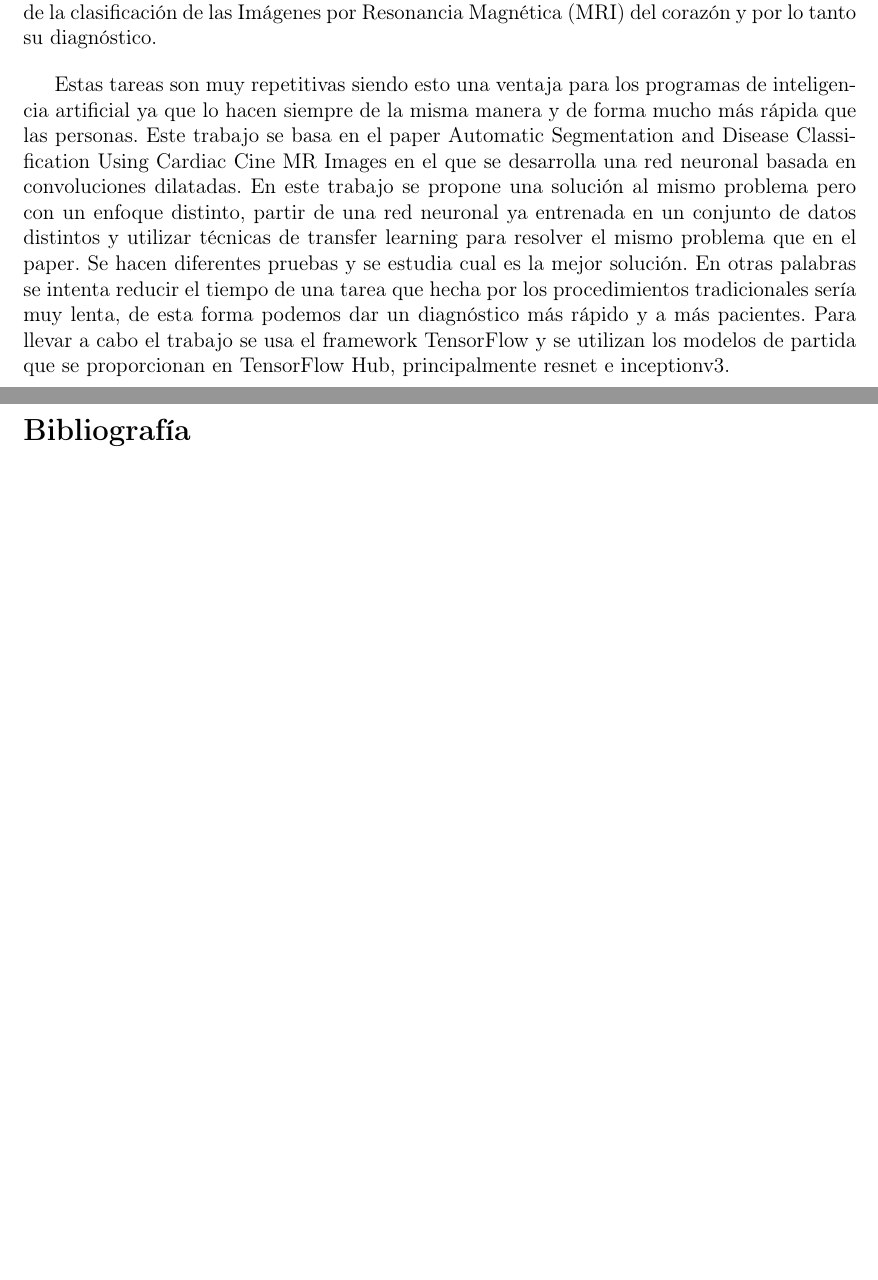
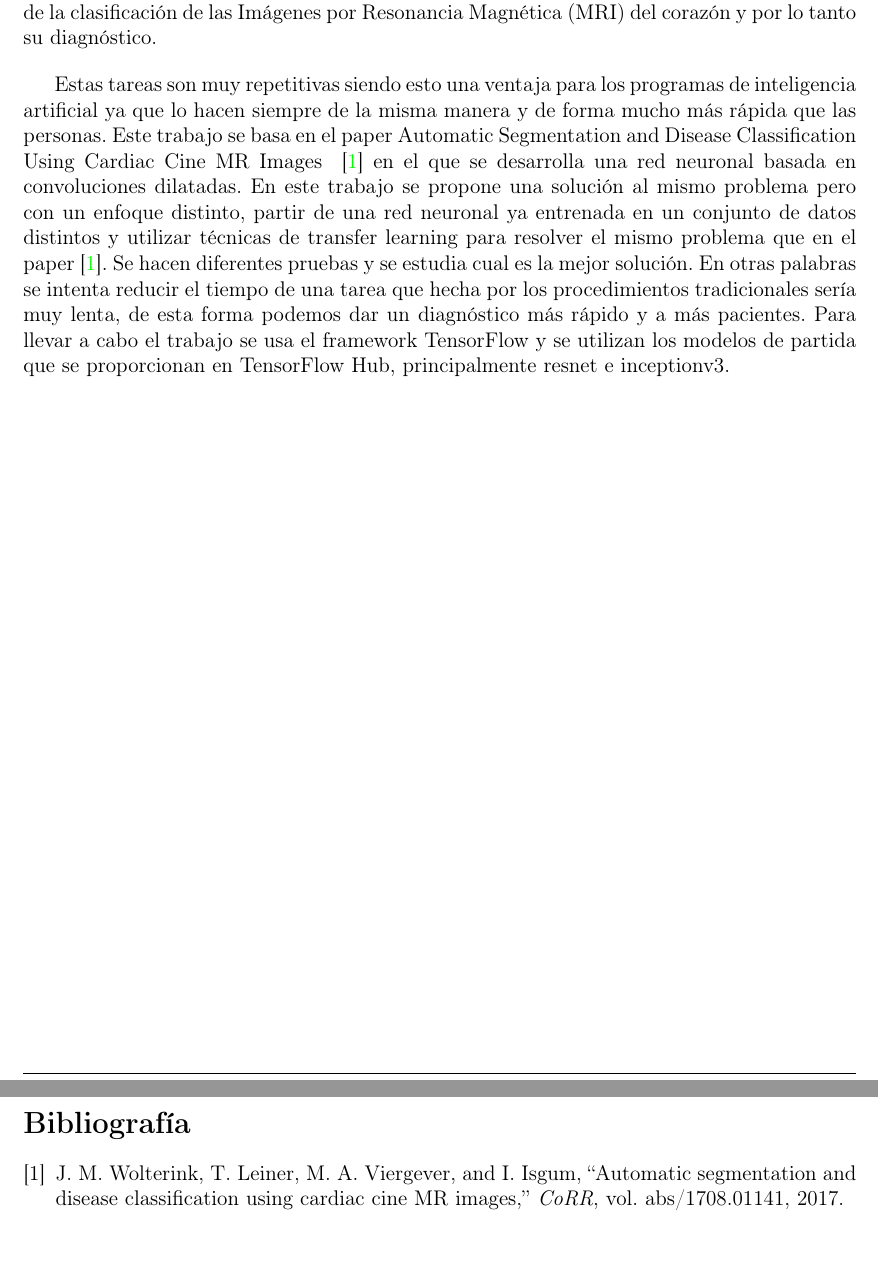
Before and after one commit to Gonzalocl/tfg, a LaTeX document (doc/memoria.tex): two parts of pages 8 and 13 of 14, joined at a grey line, cut so that both start at the same text, the shorter picture padded with empty space. Compiled offline with pdfLaTeX.

Commit message:
add cite

```diff
--- a/doc/memoria.tex
+++ b/doc/memoria.tex
@@ -222,7 +222,7 @@ GRADO EN INGENIERÍA INFORMÁTICA\\
 Ciertos procedimientos en medicina requieren la dedicación de muchas horas de trabajo de los profesionales del sector, por lo tanto consumen muchos recursos ya sea de tiempo, muy valioso para dar diagnósticos de forma rápida y eficaz, como económicos. Uno de estos procedimientos es el diagnóstico de ciertas enfermedades, los cuales requieren la segmentación de imágenes médicas de distintos órganos y tejidos. En concreto en este trabajo vamos a tratar de la clasificación de las Imágenes por Resonancia Magnética (MRI) del corazón y por lo tanto su diagnóstico.
 \bigskip
 
-Estas tareas son muy repetitivas siendo esto una ventaja para los programas de inteligencia artificial ya que lo hacen siempre de la misma manera y de forma mucho más rápida que las personas. Este trabajo se basa en el paper Automatic Segmentation and Disease Classification Using Cardiac Cine MR Images en el que se desarrolla una red neuronal basada en convoluciones dilatadas. En este trabajo se propone una solución al mismo problema pero con un enfoque distinto, partir de una red neuronal ya entrenada en un conjunto de datos distintos y utilizar técnicas de transfer learning para resolver el mismo problema que en el paper. Se hacen diferentes pruebas y se estudia cual es la mejor solución. En otras palabras se intenta reducir el tiempo de una tarea que hecha por los procedimientos tradicionales sería muy lenta, de esta forma podemos dar un diagnóstico más rápido y a más pacientes. Para llevar a cabo el trabajo se usa el framework TensorFlow y se utilizan los modelos de partida que se proporcionan en TensorFlow Hub, principalmente resnet e inceptionv3.
+Estas tareas son muy repetitivas siendo esto una ventaja para los programas de inteligencia artificial ya que lo hacen siempre de la misma manera y de forma mucho más rápida que las personas. Este trabajo se basa en el paper Automatic Segmentation and Disease Classification Using Cardiac Cine MR Images ~\cite{DBLP:journals/corr/abs-1708-01141} en el que se desarrolla una red neuronal basada en convoluciones dilatadas. En este trabajo se propone una solución al mismo problema pero con un enfoque distinto, partir de una red neuronal ya entrenada en un conjunto de datos distintos y utilizar técnicas de transfer learning para resolver el mismo problema que en el paper~\cite{DBLP:journals/corr/abs-1708-01141}. Se hacen diferentes pruebas y se estudia cual es la mejor solución. En otras palabras se intenta reducir el tiempo de una tarea que hecha por los procedimientos tradicionales sería muy lenta, de esta forma podemos dar un diagnóstico más rápido y a más pacientes. Para llevar a cabo el trabajo se usa el framework TensorFlow y se utilizan los modelos de partida que se proporcionan en TensorFlow Hub, principalmente resnet e inceptionv3.
 
 \newpage
 \section{Estado del arte}
```
Also changed, not shown: doc/memoria.bib (added, +17 -0 lines).
